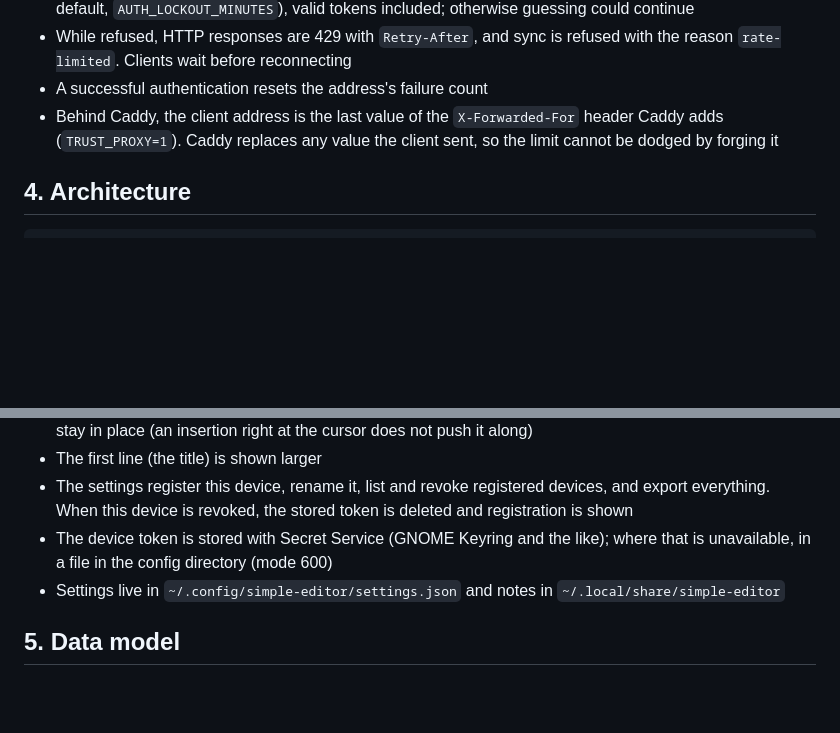
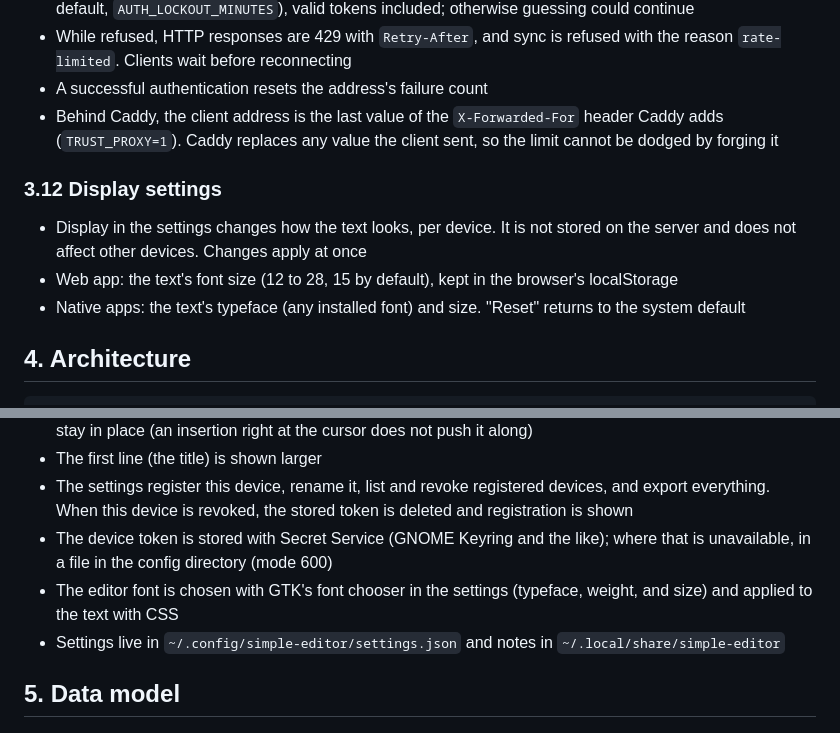
Before and after one commit to oikawas/simple-editor, a Markdown page: SPEC.md, 2 parts joined by grey strips. GitHub-like rendering; blank space fills up the shorter version.

Commit message:
Document the display settings
Assisted-by: LLM

````diff
--- a/SPEC.md
+++ b/SPEC.md
@@ -117,6 +117,12 @@ There are two kinds of client:
 - A successful authentication resets the address's failure count
 - Behind Caddy, the client address is the last value of the `X-Forwarded-For` header Caddy adds (`TRUST_PROXY=1`). Caddy replaces any value the client sent, so the limit cannot be dodged by forging it
 
+### 3.12 Display settings
+
+- Display in the settings changes how the text looks, per device. It is not stored on the server and does not affect other devices. Changes apply at once
+- Web app: the text's font size (12 to 28, 15 by default), kept in the browser's localStorage
+- Native apps: the text's typeface (any installed font) and size. "Reset" returns to the system default
+
 ## 4. Architecture
 
 ```
@@ -190,6 +196,7 @@ There are two kinds of client:
 - The first line (the title) is shown larger
 - The settings register this device, rename it, list and revoke registered devices, and export everything. When this device is revoked, the stored token is deleted and registration is shown
 - The device token is stored with Secret Service (GNOME Keyring and the like); where that is unavailable, in a file in the config directory (mode 600)
+- The editor font is chosen with GTK's font chooser in the settings (typeface, weight, and size) and applied to the text with CSS
 - Settings live in `~/.config/simple-editor/settings.json` and notes in `~/.local/share/simple-editor`
 
 ## 5. Data model
````
Also changed, not shown: SPEC.ja.md (+7 -0 lines).
